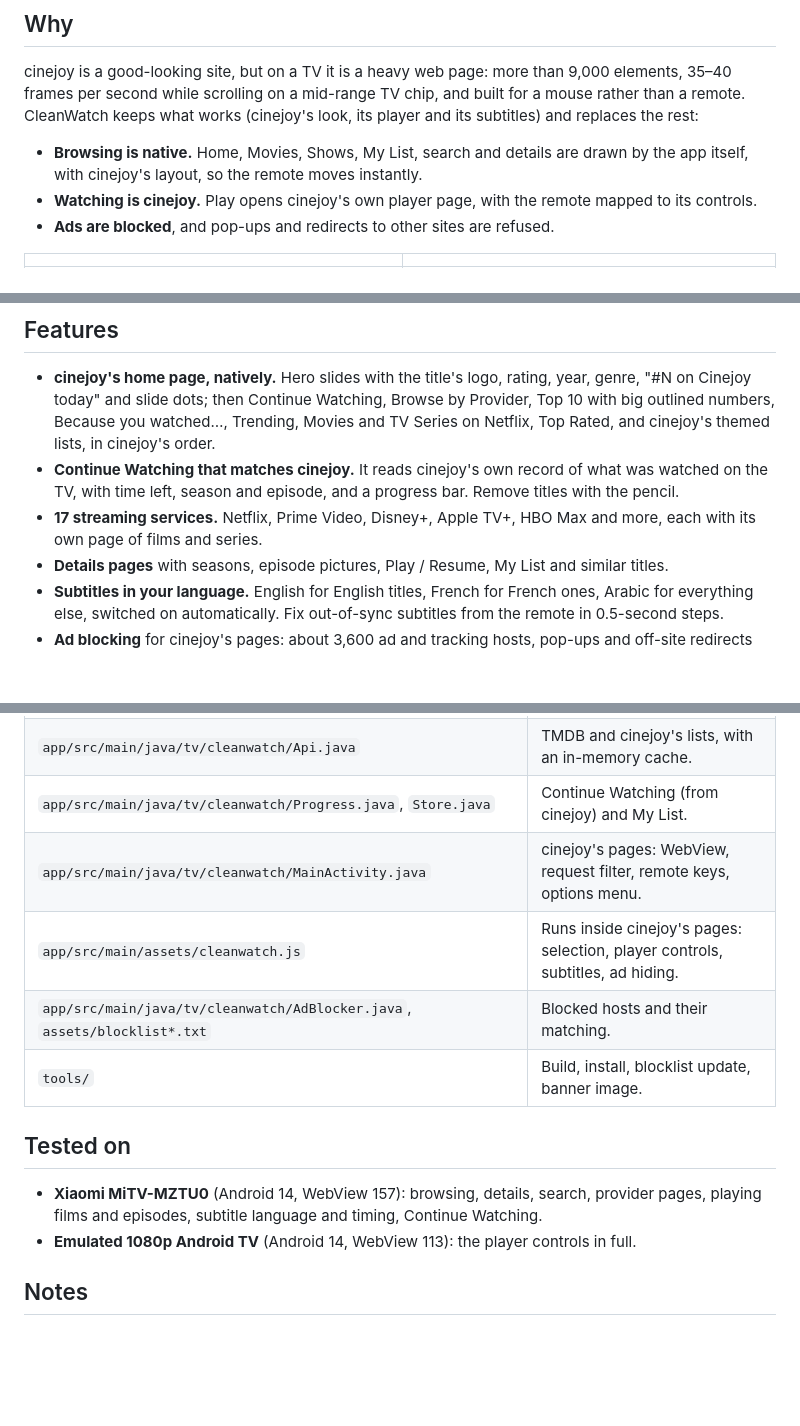
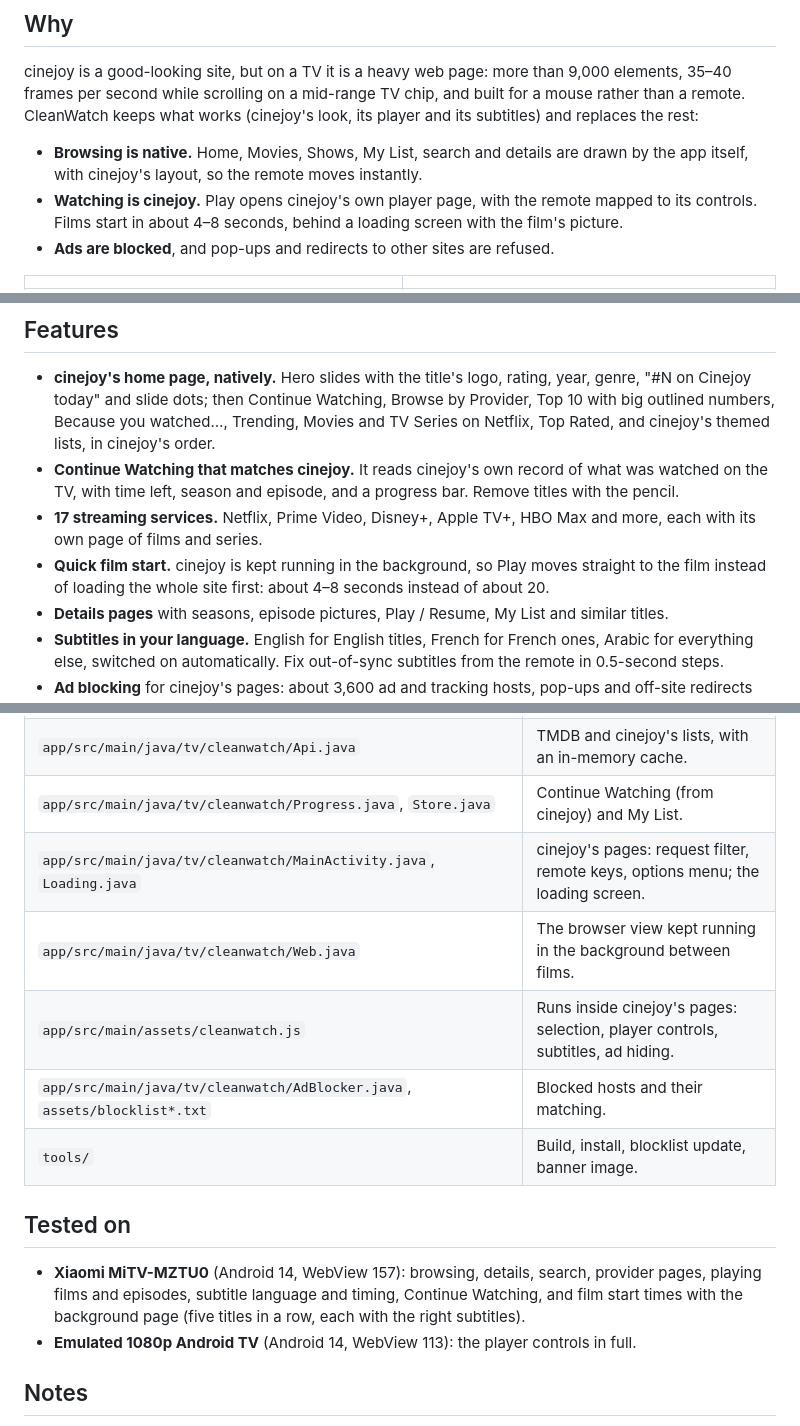
Before and after one commit to cowdex/CleanWatch, a Markdown page: README.md, 3 parts joined by grey strips. Drawn GitHub-style; blank space fills up the shorter version.

```diff
--- a/README.md
+++ b/README.md
@@ -23,7 +23,7 @@ replaces the rest:
 - **Browsing is native.** Home, Movies, Shows, My List, search and details are drawn by the app
   itself, with cinejoy's layout, so the remote moves instantly.
 - **Watching is cinejoy.** Play opens cinejoy's own player page, with the remote mapped to its
-  controls.
+  controls. Films start in about 4–8 seconds, behind a loading screen with the film's picture.
 - **Ads are blocked**, and pop-ups and redirects to other sites are refused.
 
 | | |
@@ -44,6 +44,8 @@ replaces the rest:
   pencil.
 - **17 streaming services.** Netflix, Prime Video, Disney+, Apple TV+, HBO Max and more, each
   with its own page of films and series.
+- **Quick film start.** cinejoy is kept running in the background, so Play moves straight to the
+  film instead of loading the whole site first: about 4–8 seconds instead of about 20.
 - **Details pages** with seasons, episode pictures, Play / Resume, My List and similar titles.
 - **Subtitles in your language.** English for English titles, French for French ones, Arabic
   for everything else, switched on automatically. Fix out-of-sync subtitles from the remote in
@@ -214,7 +240,8 @@ adb logcat -s CleanWatch
 | `app/src/main/java/tv/cleanwatch/SearchActivity.java`, `ProviderActivity.java` | Search; one streaming service's titles. |
 | `app/src/main/java/tv/cleanwatch/Api.java` | TMDB and cinejoy's lists, with an in-memory cache. |
 | `app/src/main/java/tv/cleanwatch/Progress.java`, `Store.java` | Continue Watching (from cinejoy) and My List. |
-| `app/src/main/java/tv/cleanwatch/MainActivity.java` | cinejoy's pages: WebView, request filter, remote keys, options menu. |
+| `app/src/main/java/tv/cleanwatch/MainActivity.java`, `Loading.java` | cinejoy's pages: request filter, remote keys, options menu; the loading screen. |
+| `app/src/main/java/tv/cleanwatch/Web.java` | The browser view kept running in the background between films. |
 | `app/src/main/assets/cleanwatch.js` | Runs inside cinejoy's pages: selection, player controls, subtitles, ad hiding. |
 | `app/src/main/java/tv/cleanwatch/AdBlocker.java`, `assets/blocklist*.txt` | Blocked hosts and their matching. |
 | `tools/` | Build, install, blocklist update, banner image. |
@@ -222,7 +249,8 @@ adb logcat -s CleanWatch
 ## Tested on
 
 - **Xiaomi MiTV-MZTU0** (Android 14, WebView 157): browsing, details, search, provider pages,
-  playing films and episodes, subtitle language and timing, Continue Watching.
+  playing films and episodes, subtitle language and timing, Continue Watching, and film start
+  times with the background page (five titles in a row, each with the right subtitles).
 - **Emulated 1080p Android TV** (Android 14, WebView 113): the player controls in full.
 
 ## Notes
```
Also changed, not shown: other parts of README.md (+28 -4 lines), docs/loading.png (added), 7 other files.
